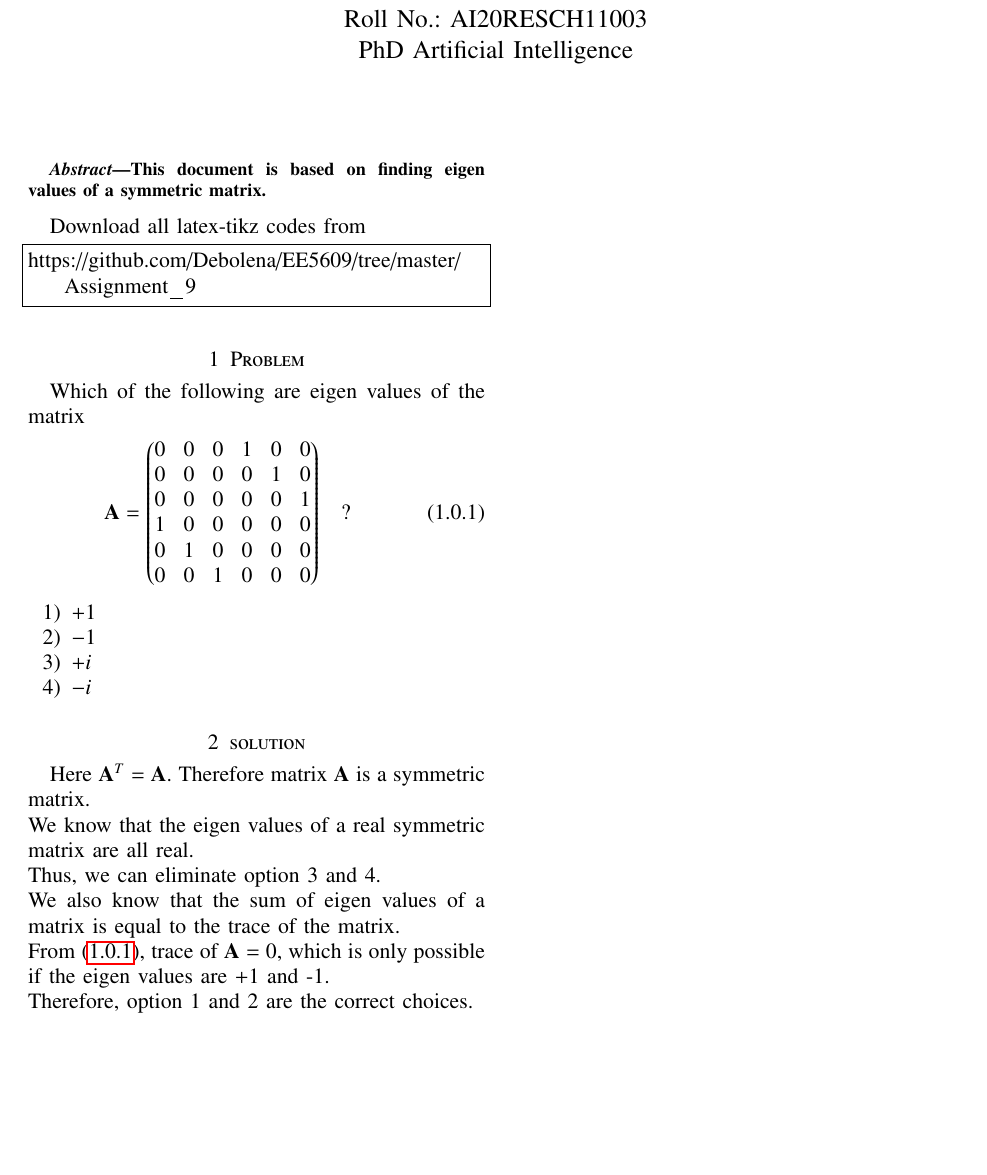
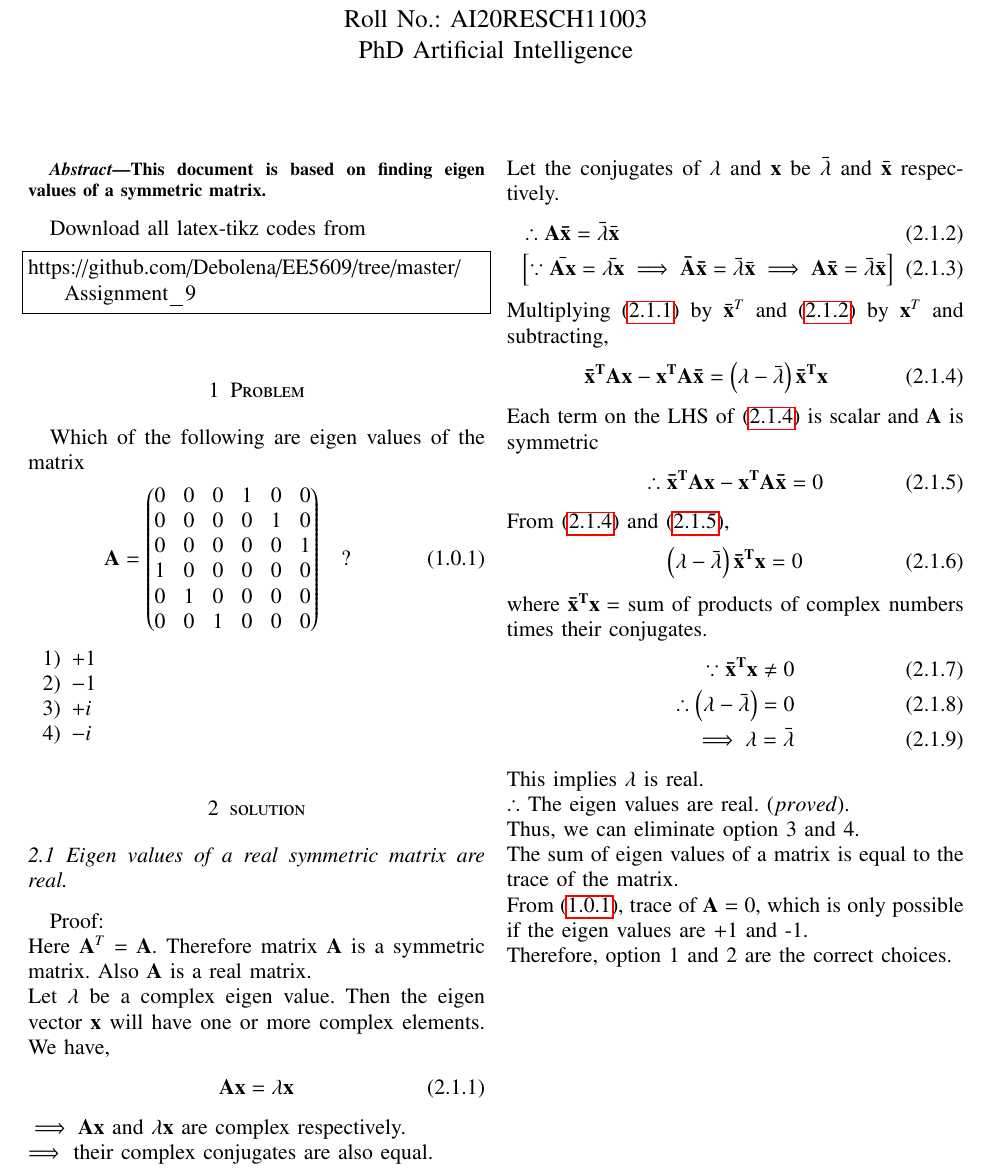
Before and after one commit to Debolena/EE5609, a LaTeX problem sheet (Assignment_9/latex.tex): part of the page, cut so that both start at the same text, the shorter picture padded with empty space. Compiled offline with pdfLaTeX.

Commit message:
Update latex.tex

```diff
--- a/Assignment_9/latex.tex
+++ b/Assignment_9/latex.tex
@@ -190,10 +190,45 @@ Which of the following are eigen values of the matrix
     \item $-i$
 \end{enumerate}
 \section{solution}
-Here $\vec A^T=\vec A$. Therefore matrix $\vec A$ is a symmetric matrix.\\
-We know that the eigen values of a real symmetric matrix are  all real.\\
+\subsection{Eigen values of a real symmetric matrix are real.}
+Proof: \\
+Here $\vec A^T=\vec A$. Therefore matrix $\vec A$ is a symmetric matrix. Also $\vec A$ is a real matrix.\\
+Let $\lambda$ be a complex eigen value. Then the eigen vector $\vec x$ will have one or more complex elements.
+We have,
+\begin{align}
+    \vec {Ax} =\lambda\vec x \label{eq:1}
+\end{align}
+$\implies \vec {Ax}$ and $\lambda \vec x $ are complex respectively.\\
+$\implies$ their complex conjugates are also equal.\\
+Let the conjugates of $\lambda$ and $\vec x $ be $\Bar{\lambda}$ and $\Bar{\vec x}$ respectively.
+\begin{align}
+    &\therefore \vec{A\Bar{x}}=\Bar{\lambda}\bar{\vec x}\label{eq:2}\\
+    &\sbrak{\because \bar{\vec{Ax}}= \Bar{\lambda \vec{x}}
+    \implies \vec{\Bar{A}\bar{x}} = \bar{ \lambda}\bar{\vec x}
+    \implies \vec {A\Bar{x}}= \Bar{\lambda}\bar{\vec x}}
+\end{align}
+Multiplying \eqref{eq:1} by $\bar{\vec x}^T$ and \eqref{eq:2} by $\vec x^T$ and subtracting,
+\begin{align}
+    \vec{\bar{x}^TAx}-\vec{x^TA\bar{x}}=\brak{\lambda-\bar{\lambda}}\vec{\bar{x}^Tx}\label{eq:3}
+\end{align}
+Each term on the LHS of \eqref{eq:3} is scalar and $\vec A$ is symmetric
+\begin{align}
+    \therefore \vec{\bar{x}^TAx - x^TA\bar{x}} =0\label{eq:4}
+\end{align}
+From \eqref{eq:3} and \eqref{eq:4},
+\begin{align}
+    \brak{\lambda- \bar{\lambda}}\vec{\bar{x}^Tx} =0
+\end{align}
+where $\vec{\bar{x}^Tx} = $ sum of products of complex numbers times their conjugates.
+\begin{align}
+    \because \vec{\bar{x}^Tx} \neq 0\\
+    \therefore \brak{ \lambda-\bar{\lambda}}= 0\\
+    \implies \lambda= \bar{\lambda}
+\end{align}
+This implies $\lambda$ is real.\\
+$\therefore$ The eigen values are real. \brak{proved}.\\
 Thus, we can eliminate option 3 and 4.\\
-We also know that the sum of eigen values of a matrix is equal to the trace of the matrix.\\
+The sum of eigen values of a matrix is equal to the trace of the matrix.\\
 From \eqref{eq:matrix}, trace of $\vec A = 0$, which is only possible if the eigen values are +1 and -1.\\
 Therefore, option 1 and 2 are the correct choices.
 
```
